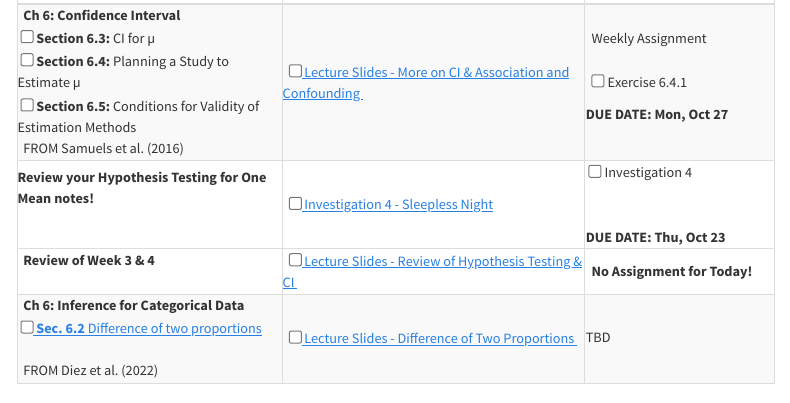
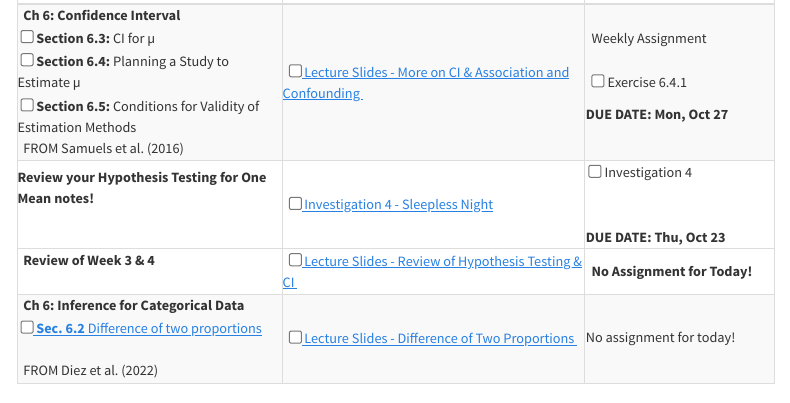
Before and after one commit to stat218-fall25/website, a Quarto document (schedule.qmd): the page in a window 1100 px wide, from 3190 px down. Rendered offline with R 4.5, knitr and Pandoc in place of Quarto, with nearby package versions; menus at the side of the page are left out.

Commit message:
W5L4 link

```diff
--- a/schedule.qmd
+++ b/schedule.qmd
@@ -501,10 +501,10 @@ all conveniently organized for your academic journey.
     </td>
 
   <td>
-     &nbsp; <input type="checkbox" /><a href = "" target="_blank"><i aria-hidden="true" title="External Link to Lecture Slide"></i> Lecture Slides -  Difference of Two Proportions </a> &nbsp; <i class="fas fa-file-lines"></i>
+     &nbsp; <input type="checkbox" /><a href = "https://www.rossmanchance.com/applets/2021/chisqshuffle/ChiSqShuffle.htm?dolphins=1" target="_blank"><i aria-hidden="true" title="External Link to Lecture Slide"></i> Lecture Slides -  Difference of Two Proportions </a> &nbsp; <i class="fas fa-file-lines"></i>
     </td>
     <td>
-  TBD
+  No assignment for today!
     </td>
   </tr>
 
```
Also changed, not shown: docs/search.json, 1 other file.
